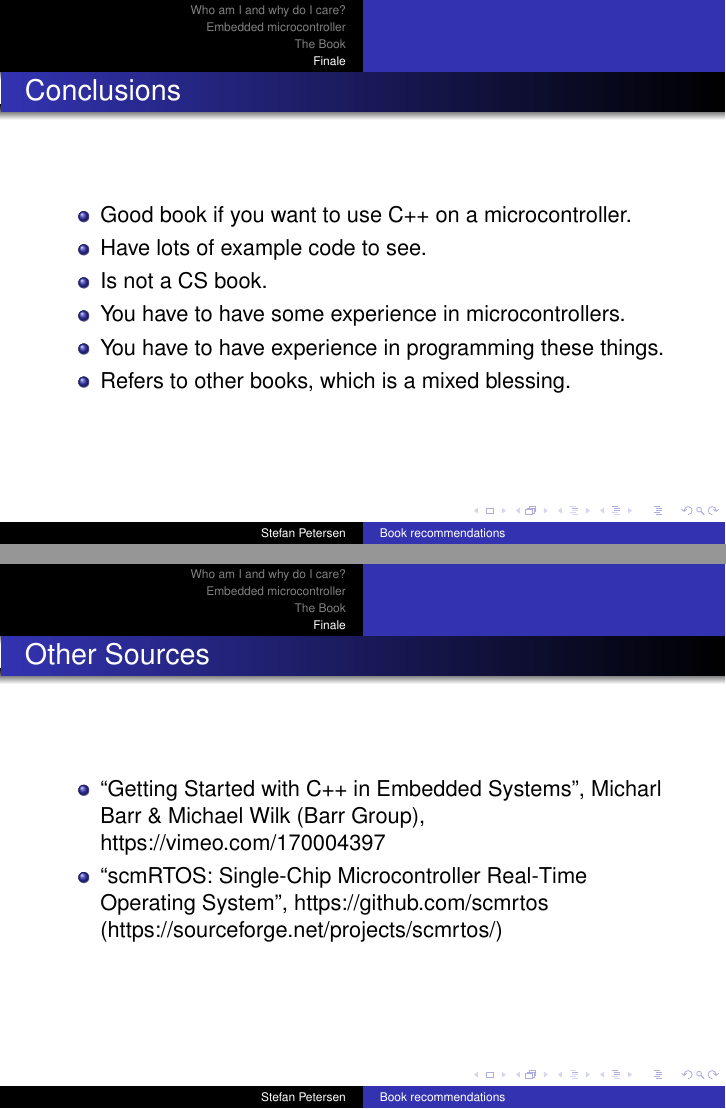
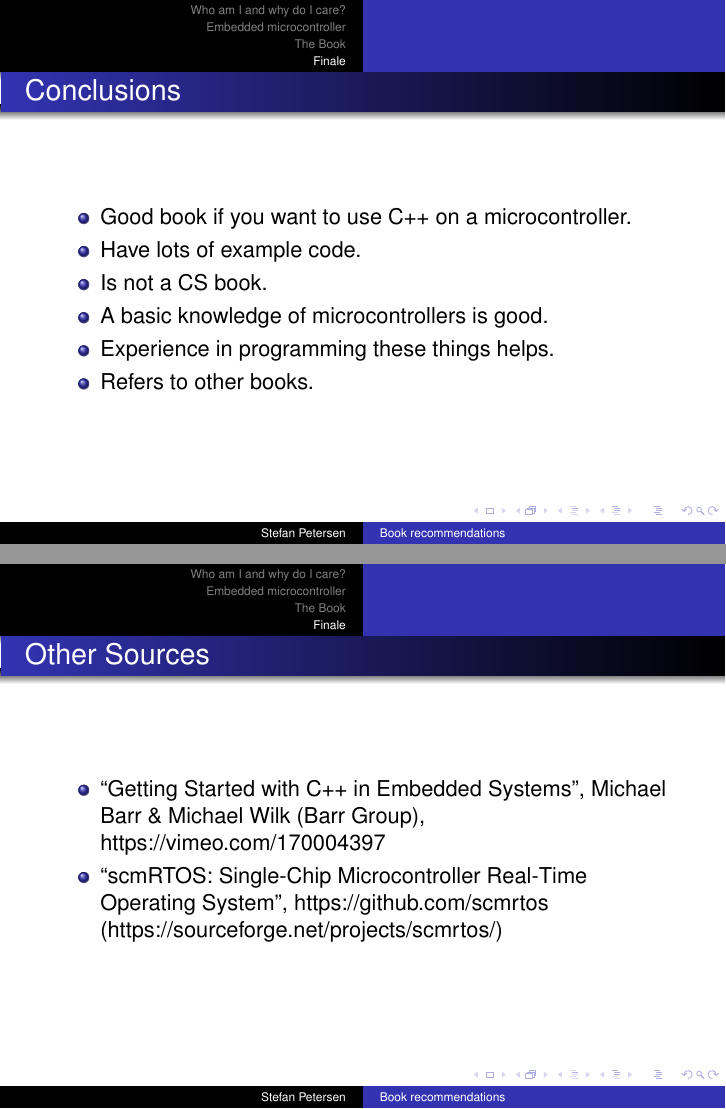
Before and after one commit to spe-ciellt/bookreview-realtime-cpp, LaTeX slides (book-review-realtime-c++.tex): pages 29 and 30 of 31, joined at a grey line. Compiled offline with pdfLaTeX.

Commit message:
Proof reading by Emma.

```diff
--- a/book-review-realtime-c++.tex
+++ b/book-review-realtime-c++.tex
@@ -162,18 +162,18 @@
 \begin{frame}{Conclusions}
 \begin{itemize}
 \item Good book if you want to use C++ on a microcontroller.
-  \pause \item Have lots of example code to see.
+  \pause \item Have lots of example code.
   \pause \item Is not a CS book.
-  \pause\item You have to have some experience in microcontrollers.
-  \pause \item You have to have experience in programming these things.
-  \pause \item Refers to other books, which is a mixed blessing.
+  \pause\item A basic knowledge of microcontrollers is good.
+  \pause \item Experience in programming these things helps.
+  \pause \item Refers to other books.
 \end{itemize}
 \end{frame}
 
 \begin{frame}{Other Sources}
   \begin{itemize}
   \item ``Getting Started with C++ in Embedded Systems'',
-    Micharl Barr \& Michael Wilk (Barr Group), https://vimeo.com/170004397
+    Michael Barr \& Michael Wilk (Barr Group), https://vimeo.com/170004397
   \item ``scmRTOS: Single-Chip Microcontroller Real-Time Operating System'',
     https://github.com/scmrtos (https://sourceforge.net/projects/scmrtos/)
   \end{itemize}
```
Also changed, not shown: book-review-realtime-c++.tex (8 more changed lines).
